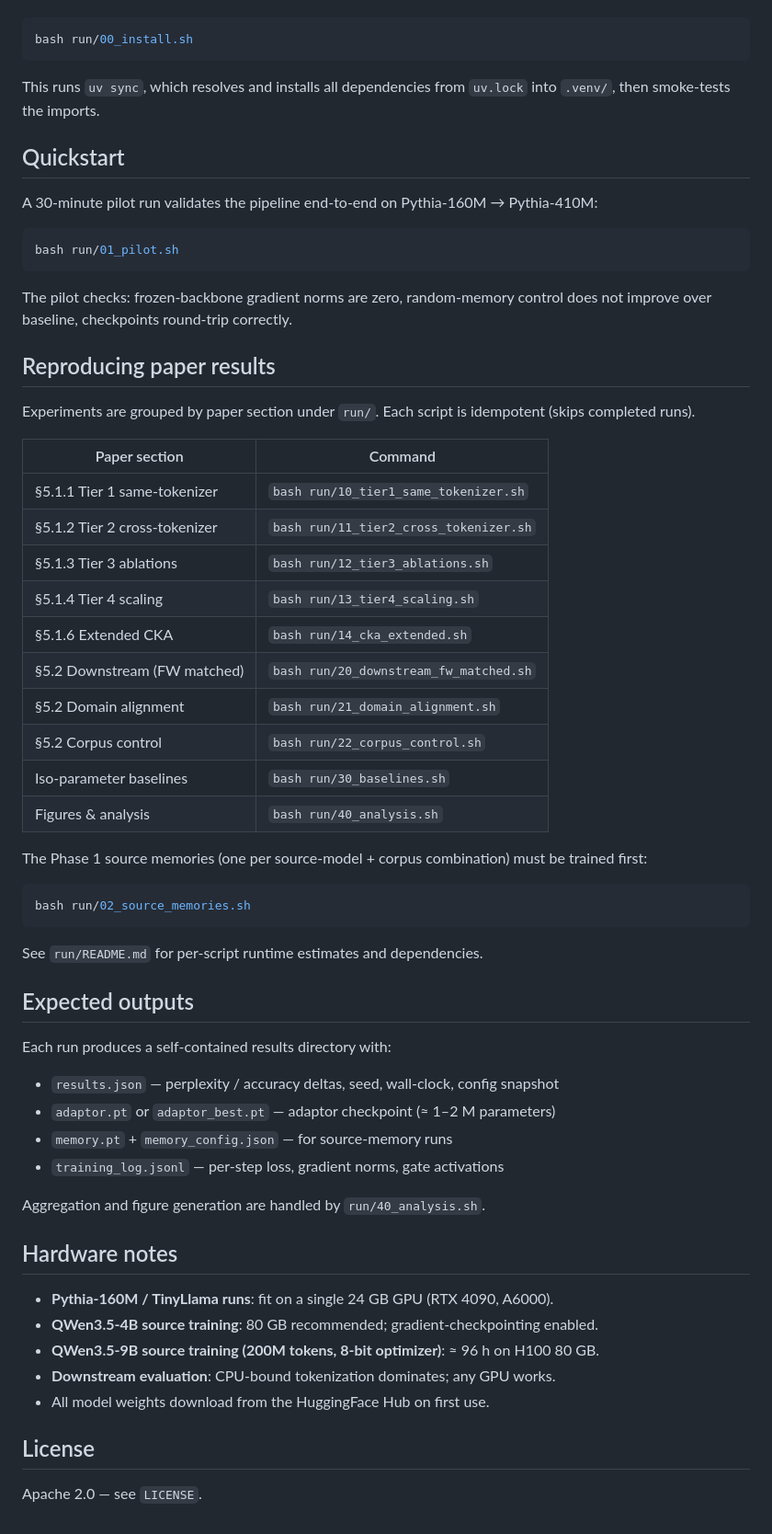
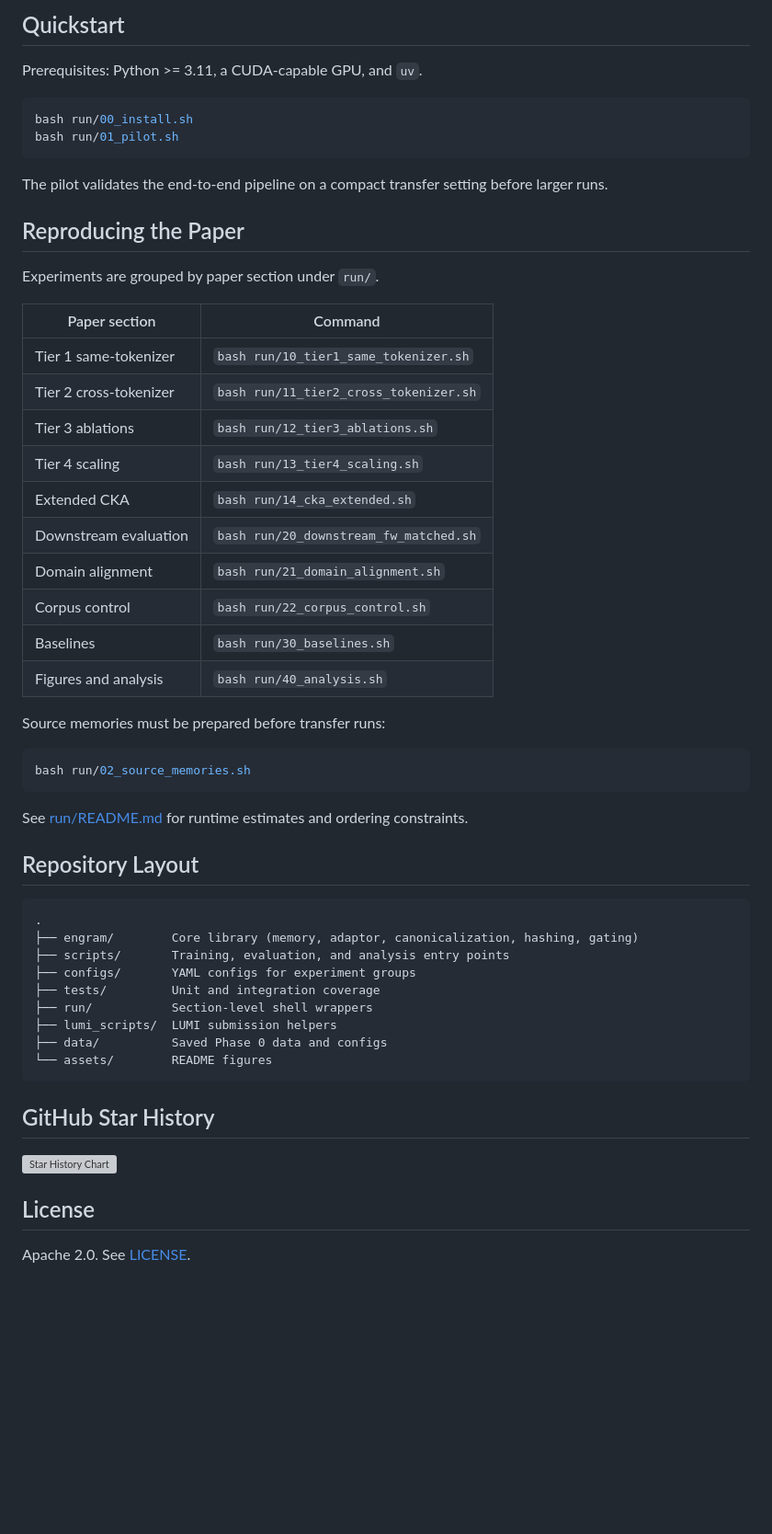
Before and after one commit to OLAResearch/XMemTransfer, a Markdown page: README.md, the part around the change printed below. Shown: that part at 92% size. Rendered like a GitHub page; blank space fills up the shorter version; grey boxes are pictures that could not be loaded.

````diff
--- a/README.md
+++ b/README.md
@@ -31,64 +69,57 @@ Prerequisites: Python ≥ 3.11, a CUDA-capable GPU, and [uv](https://docs.astral
+## Quickstart
+
+Prerequisites: Python >= 3.11, a CUDA-capable GPU, and `uv`.
 
 ```bash
 bash run/00_install.sh
-```
-
-This runs `uv sync`, which resolves and installs all dependencies from `uv.lock` into `.venv/`, then smoke-tests the imports.
-
-## Quickstart
-
-A 30-minute pilot run validates the pipeline end-to-end on Pythia-160M → Pythia-410M:
-
-```bash
 bash run/01_pilot.sh
 ```
 
-The pilot checks: frozen-backbone gradient norms are zero, random-memory control does not improve over baseline, checkpoints round-trip correctly.
+The pilot validates the end-to-end pipeline on a compact transfer setting before larger runs.
 
-## Reproducing paper results
+## Reproducing the Paper
 
-Experiments are grouped by paper section under `run/`. Each script is idempotent (skips completed runs).
+Experiments are grouped by paper section under `run/`.
 
 | Paper section | Command |
-|---|---|
-| §5.1.1 Tier 1 same-tokenizer | `bash run/10_tier1_same_tokenizer.sh` |
-| §5.1.2 Tier 2 cross-tokenizer | `bash run/11_tier2_cross_tokenizer.sh` |
-| §5.1.3 Tier 3 ablations | `bash run/12_tier3_ablations.sh` |
-| §5.1.4 Tier 4 scaling | `bash run/13_tier4_scaling.sh` |
-| §5.1.6 Extended CKA | `bash run/14_cka_extended.sh` |
-| §5.2 Downstream (FW matched) | `bash run/20_downstream_fw_matched.sh` |
-| §5.2 Domain alignment | `bash run/21_domain_alignment.sh` |
-| §5.2 Corpus control | `bash run/22_corpus_control.sh` |
-| Iso-parameter baselines | `bash run/30_baselines.sh` |
-| Figures & analysis | `bash run/40_analysis.sh` |
+| --- | --- |
+| Tier 1 same-tokenizer | `bash run/10_tier1_same_tokenizer.sh` |
+| Tier 2 cross-tokenizer | `bash run/11_tier2_cross_tokenizer.sh` |
+| Tier 3 ablations | `bash run/12_tier3_ablations.sh` |
+| Tier 4 scaling | `bash run/13_tier4_scaling.sh` |
+| Extended CKA | `bash run/14_cka_extended.sh` |
+| Downstream evaluation | `bash run/20_downstream_fw_matched.sh` |
+| Domain alignment | `bash run/21_domain_alignment.sh` |
+| Corpus control | `bash run/22_corpus_control.sh` |
+| Baselines | `bash run/30_baselines.sh` |
+| Figures and analysis | `bash run/40_analysis.sh` |
 
-The Phase 1 source memories (one per source-model + corpus combination) must be trained first:
+Source memories must be prepared before transfer runs:
 
 ```bash
 bash run/02_source_memories.sh
 ```
 
-See `run/README.md` for per-script runtime estimates and dependencies.
+See [run/README.md](run/README.md) for runtime estimates and ordering constraints.
 
-## Expected outputs
+## Repository Layout
 
-Each run produces a self-contained results directory with:
+```text
+.
+├── engram/        Core library (memory, adaptor, canonicalization, hashing, gating)
+├── scripts/       Training, evaluation, and analysis entry points
+├── configs/       YAML configs for experiment groups
+├── tests/         Unit and integration coverage
+├── run/           Section-level shell wrappers
+├── lumi_scripts/  LUMI submission helpers
+├── data/          Saved Phase 0 data and configs
+└── assets/        README figures
+```
 
-- `results.json` — perplexity / accuracy deltas, seed, wall-clock, config snapshot
-- `adaptor.pt` or `adaptor_best.pt` — adaptor checkpoint (≈ 1–2 M parameters)
-- `memory.pt` + `memory_config.json` — for source-memory runs
-- `training_log.jsonl` — per-step loss, gradient norms, gate activations
+## GitHub Star History
 
-Aggregation and figure generation are handled by `run/40_analysis.sh`.
-
-## Hardware notes
-
-- **Pythia-160M / TinyLlama runs**: fit on a single 24 GB GPU (RTX 4090, A6000).
-- **QWen3.5-4B source training**: 80 GB recommended; gradient-checkpointing enabled.
-- **QWen3.5-9B source training (200M tokens, 8-bit optimizer)**: ≈ 96 h on H100 80 GB.
-- **Downstream evaluation**: CPU-bound tokenization dominates; any GPU works.
-- All model weights download from the HuggingFace Hub on first use.
+[![Star History Chart](https://api.star-history.com/svg?repos=OLAResearch/XMemTransfer&type=Date)](https://star-history.com/#OLAResearch/XMemTransfer&Date)
 
 ## License
 
-Apache 2.0 — see `LICENSE`.
+Apache 2.0. See [LICENSE](LICENSE).
````
Also changed, not shown: other parts of README.md (+59 -21 lines), assets/overview.png (added), 1 other file.
